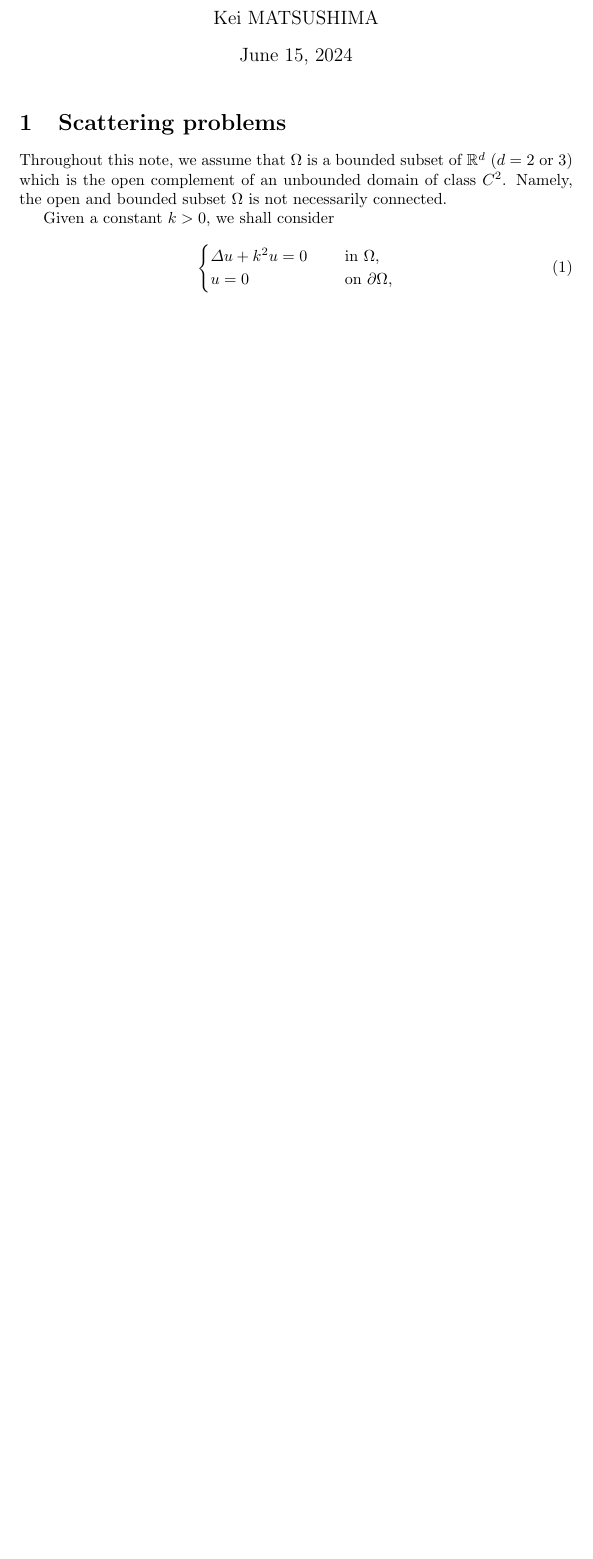
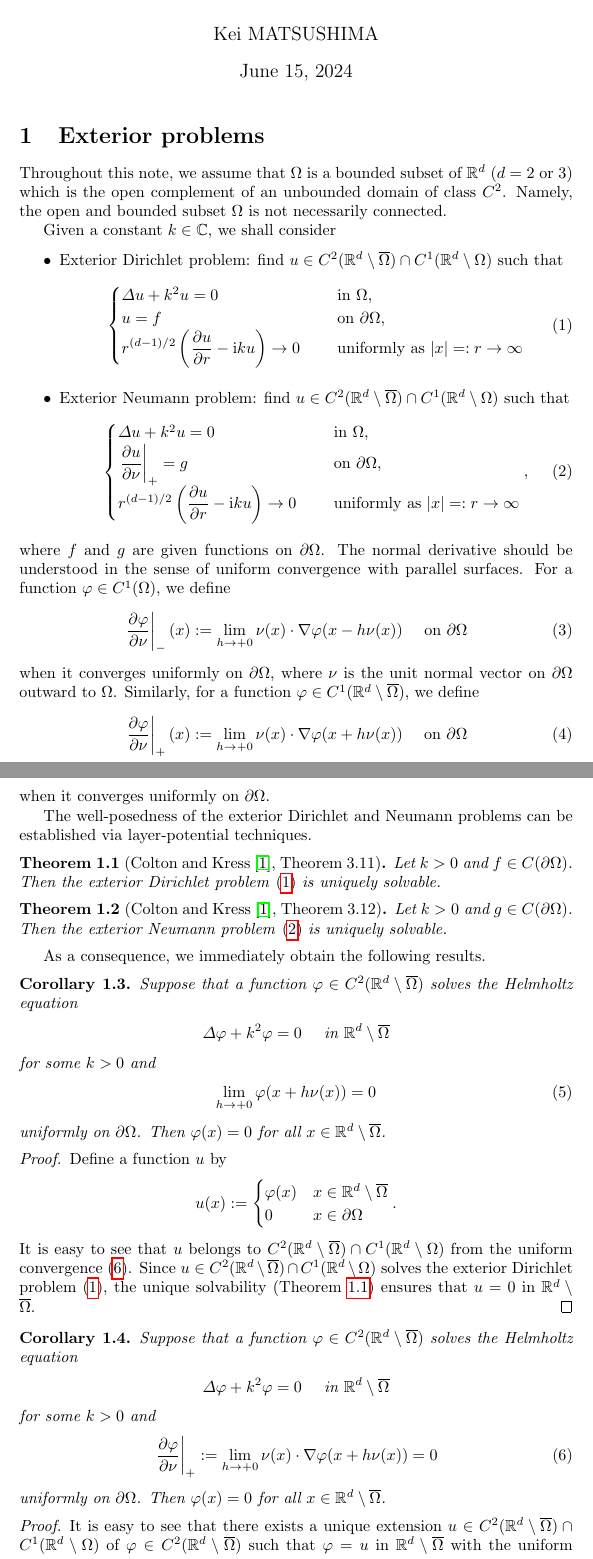
Before and after one commit to k-matsushima-19/note-burton-miller, a LaTeX document (main.tex): part of the page before the commit and two parts of pages 1 and 2 of 3 after it, the two joined at a grey line, cut so that both start at the same text, the shorter picture padded with empty space. Compiled offline with pdfLaTeX.

Commit message:
Section 1 is finished

```diff
--- a/main.tex
+++ b/main.tex
@@ -32,14 +39,88 @@
 \begin{document}
 \maketitle
 
-\section{Scattering problems}
+\section{Exterior problems}
 Throughout this note, we assume that $\Omega$ is a bounded subset of $\mathbb R^d$ ($d=2$ or $3$) which is the open complement of an unbounded domain of class $C^2$. Namely, the open and bounded subset $\Omega$ is not necessarily connected.
 
-Given a constant $k>0$, we shall consider
-\begin{align}\label{eq:gE}
-\begin{cases}
-\varDelta u + k^2 u = 0 \quad &\text{ in } \Omega,\\
-u = 0
-\quad &\text{ on } \partial \Omega,
-\end{cases}
+Given a constant $k\in\mathbb C$, we shall consider
+\begin{itemize}
+    \item Exterior Dirichlet problem: find $u\in C^2(\mathbb R^d\setminus\overline\Omega) \cap C^1(\mathbb R^d\setminus\Omega)$ such that
+    \begin{align}\label{eq:dirichlet}
+        \begin{cases}
+            \varDelta u + k^2 u = 0 \quad &\text{ in } \Omega,\\
+            u = f \quad &\text{ on } \partial \Omega,
+            \\
+            \displaystyle r^{(d-1)/2}\left( \frac{\partial u}{\partial r} - \mathrm iku\right) \to 0  \quad &\text{ uniformly as } |x|=:r\to\infty
+        \end{cases}
+    \end{align}
+    \item Exterior Neumann problem: find $u\in C^2(\mathbb R^d\setminus\overline\Omega) \cap C^1(\mathbb R^d\setminus\Omega)$ such that
+    \begin{align}\label{eq:neumann}
+        \begin{cases}
+            \varDelta u + k^2 u = 0 \quad &\text{ in } \Omega,\\
+            \displaystyle \left. \frac{\partial u}{\partial \nu}\right|_+ = g \quad &\text{ on } \partial \Omega,
+            \\
+            \displaystyle r^{(d-1)/2}\left( \frac{\partial u}{\partial r} - \mathrm iku\right) \to 0  \quad &\text{ uniformly as } |x|=:r\to\infty
+        \end{cases}
+        ,
+    \end{align}
+\end{itemize}
+where $f$ and $g$ are given functions on $\partial\Omega$. The normal derivative should be understood in the sense of uniform convergence with parallel surfaces. For a function $\varphi\in C^1(\Omega)$, we define
+\begin{align}
+    \left. \frac{\partial \varphi}{\partial \nu}\right|_-(x) := \lim_{h\to +0} \nu(x)\cdot \nabla \varphi(x - h\nu(x)) \quad\text{ on }\partial\Omega
 \end{align}
+when it converges uniformly on $\partial\Omega$, where $\nu$ is the unit normal vector on $\partial\Omega$ outward to $\Omega$. Similarly, for a function $\varphi\in C^1(\mathbb R^d\setminus\overline\Omega)$, we define
+\begin{align}
+    \left. \frac{\partial \varphi}{\partial \nu}\right|_+(x) := \lim_{h\to +0} \nu(x)\cdot \nabla \varphi(x + h\nu(x)) \quad\text{ on }\partial\Omega
+\end{align}
+when it converges uniformly on $\partial\Omega$.
+
+The well-posedness of the exterior Dirichlet and Neumann problems can be established via layer-potential techniques.
+\begin{thm}[Colton and Kress \cite{colton1998inverse}, Theorem 3.11]\label{thm:wellposed-dirichlet}
+    Let $k>0$ and $f\in C(\partial\Omega)$. Then the exterior Dirichlet problem \cref{eq:dirichlet} is uniquely solvable.
+\end{thm}
+
+\begin{thm}[Colton and Kress \cite{colton1998inverse}, Theorem 3.12]\label{thm:wellposed-neumann}
+    Let $k>0$ and $g\in C(\partial\Omega)$. Then the exterior Neumann problem \cref{eq:neumann} is uniquely solvable.
+\end{thm}
+
+As a consequence, we immediately obtain the following results.
+\begin{cor}
+    Suppose that a function $\varphi\in C^2(\mathbb R^d\setminus\overline\Omega)$ solves the Helmholtz equation
+    \begin{align*}
+        \varDelta \varphi + k^2 \varphi  = 0 \quad\text{ in }\mathbb R^d\setminus\overline\Omega
+    \end{align*}
+    for some $k>0$ and
+    \begin{align}\label{eq:tmp1}
+        \lim_{h\to+0} \varphi (x+h\nu(x)) = 0
+    \end{align}
+    uniformly on $\partial\Omega$. Then $\varphi (x)=0$ for all $x\in \mathbb R^d\setminus\overline\Omega$.
+\end{cor}
+\begin{proof}
+    Define a function $u$ by
+    \begin{align*}
+        u(x) :=
+        \begin{cases}
+            \varphi(x) & x\in \mathbb R^d\setminus\overline\Omega
+            \\
+            0 & x\in \partial\Omega
+        \end{cases}
+        .
+    \end{align*}
+    It is easy to see that $u$ belongs to $C^2(\mathbb R^d\setminus\overline\Omega) \cap C^1(\mathbb R^d\setminus\Omega)$ from the uniform convergence \cref{eq:tmp1}. Since $u\in C^2(\mathbb R^d\setminus\overline\Omega) \cap C^1(\mathbb R^d\setminus\Omega)$ solves the exterior Dirichlet problem \cref{eq:dirichlet}, the unique solvability (\cref{thm:wellposed-dirichlet}) ensures that $u=0$ in $\mathbb R^d\setminus\overline\Omega$.
+\end{proof}
+
+\begin{cor}
+    Suppose that a function $\varphi\in C^2(\mathbb R^d\setminus\overline\Omega)$ solves the Helmholtz equation
+    \begin{align*}
+        \varDelta \varphi + k^2 \varphi  = 0 \quad\text{ in }\mathbb R^d\setminus\overline\Omega
+    \end{align*}
+    for some $k>0$ and
+    \begin{align}\label{eq:tmp1}
+        \left.\frac{\partial \varphi}{\partial\nu}\right|_+
+ := \lim_{h\to+0} \nu(x)\cdot \nabla\varphi (x+h\nu(x)) = 0
+    \end{align}
+    uniformly on $\partial\Omega$. Then $\varphi (x)=0$ for all $x\in \mathbb R^d\setminus\overline\Omega$.
+\end{cor}
+\begin{proof}
+    It is easy to see that there exists a unique extension $u\in C^2(\mathbb R^d\setminus\overline\Omega) \cap C^1(\mathbb R^d\setminus\Omega)$ of $\varphi\in C^2(\mathbb R^d\setminus\overline\Omega)$ such that $\varphi = u$ in $\mathbb R^d\setminus\overline\Omega$ with the uniform convergence
+    \begin{align*}
```
Also changed, not shown: ref.bib (added, +8 -0 lines), main.pdf (added), main.tex (25 more changed lines).
